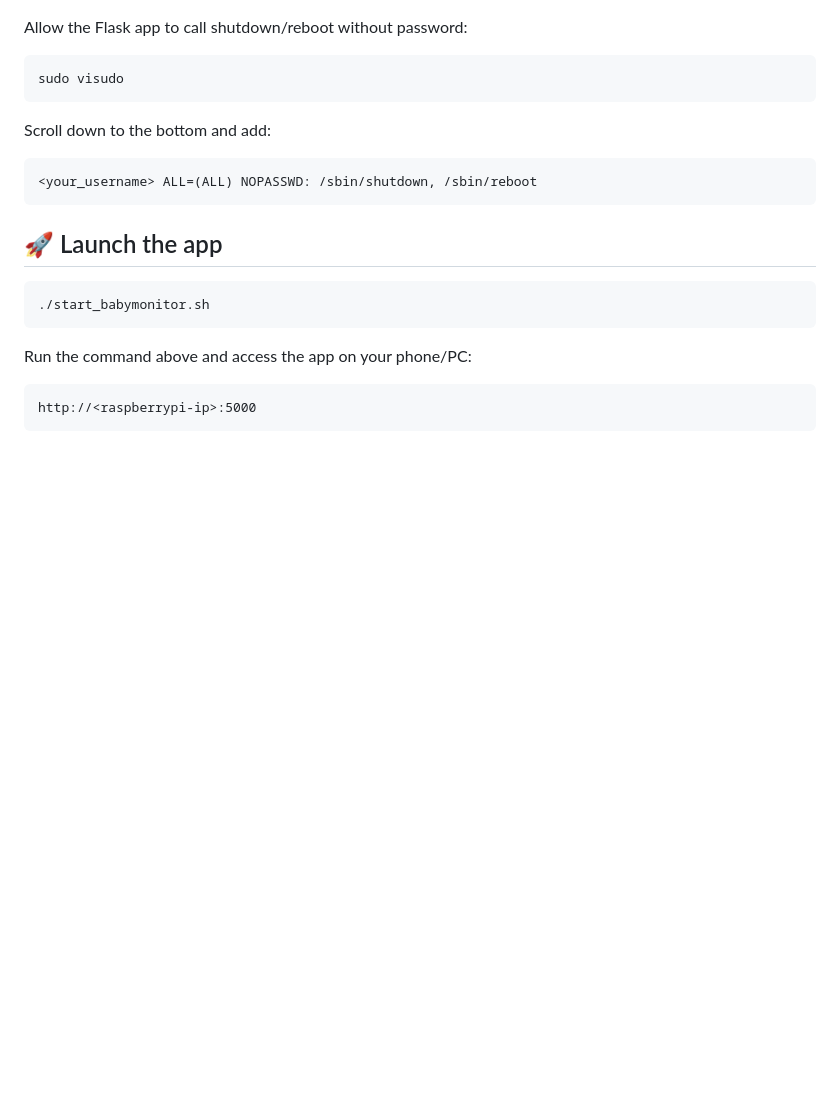
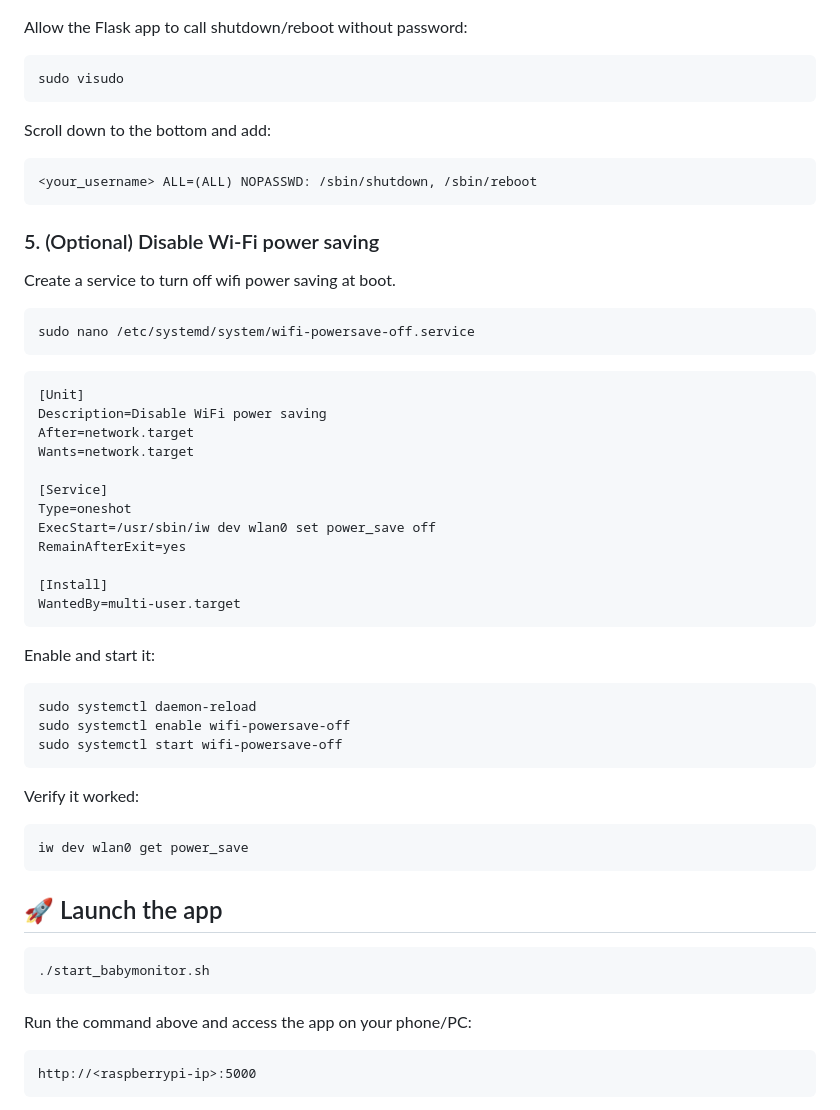
Before and after one commit to martonszep/raspberrypi-babycam, a Markdown page: README.md, the part around one of its changes. GitHub-like rendering; blank space fills up the shorter version.

````diff
--- a/README.md
+++ b/README.md
@@ -106,6 +100,40 @@ Scroll down to the bottom and add:
 <your_username> ALL=(ALL) NOPASSWD: /sbin/shutdown, /sbin/reboot
 ```
 
+### 5. (Optional) Disable Wi-Fi power saving
+Create a service to turn off wifi power saving at boot.
+
+```bash
+sudo nano /etc/systemd/system/wifi-powersave-off.service
+```
+
+```ini
+[Unit]
+Description=Disable WiFi power saving
+After=network.target
+Wants=network.target
+
+[Service]
+Type=oneshot
+ExecStart=/usr/sbin/iw dev wlan0 set power_save off
+RemainAfterExit=yes
+
+[Install]
+WantedBy=multi-user.target
+```
+Enable and start it:
+```bash
+sudo systemctl daemon-reload
+sudo systemctl enable wifi-powersave-off
+sudo systemctl start wifi-powersave-off
+```
+
+Verify it worked:
+```bash
+iw dev wlan0 get power_save
+```
+
+
 ## 🚀 Launch the app
 ```bash
 ./start_babymonitor.sh
````
Also changed, not shown: other parts of README.md (+45 -6 lines).
